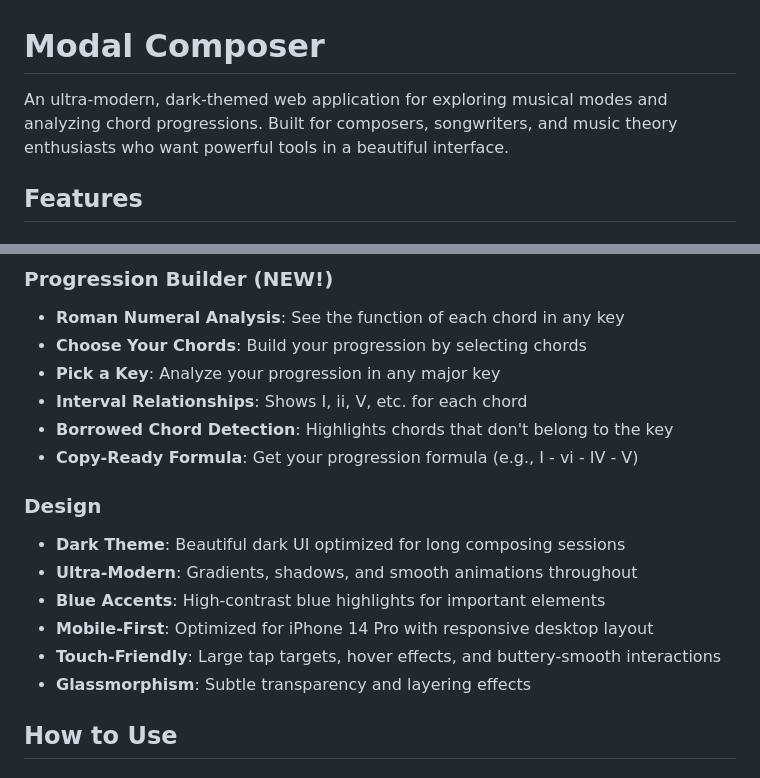
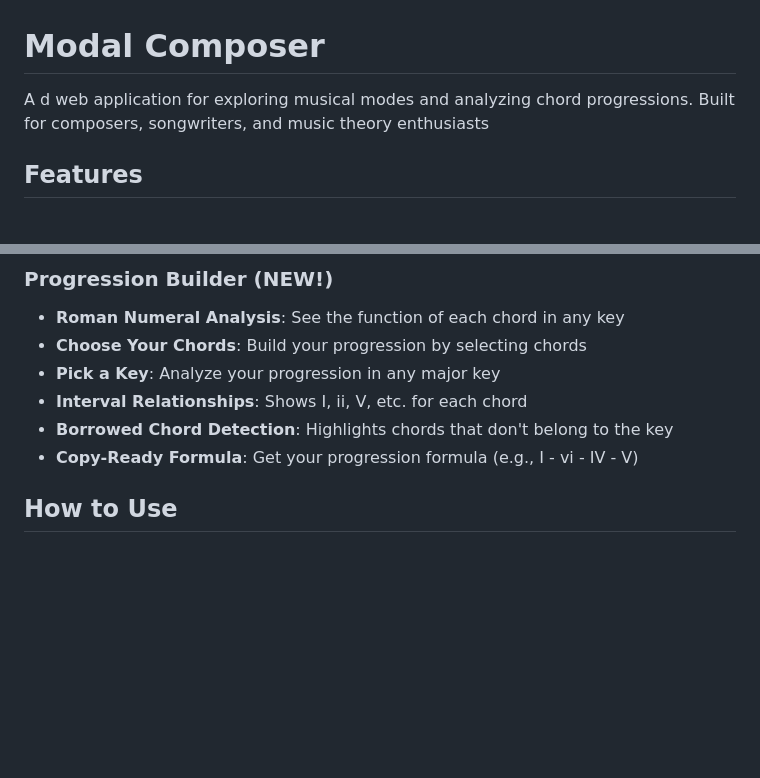
Before and after one commit to lobo-larsen/modal-composer, a Markdown page: README.md, 2 parts joined by grey strips. Drawn GitHub-style; blank space fills up the shorter version.

```diff
--- a/README.md
+++ b/README.md
@@ -1,6 +1,6 @@
 # Modal Composer
 
-An ultra-modern, dark-themed web application for exploring musical modes and analyzing chord progressions. Built for composers, songwriters, and music theory enthusiasts who want powerful tools in a beautiful interface.
+A d web application for exploring musical modes and analyzing chord progressions. Built for composers, songwriters, and music theory enthusiasts
 
 ## Features
 
@@ -25,14 +25,6 @@ An ultra-modern, dark-themed web application for exploring musical modes and ana
 - **Interval Relationships**: Shows I, ii, V, etc. for each chord
 - **Borrowed Chord Detection**: Highlights chords that don't belong to the key
 - **Copy-Ready Formula**: Get your progression formula (e.g., I - vi - IV - V)
-
-### Design
-- **Dark Theme**: Beautiful dark UI optimized for long composing sessions
-- **Ultra-Modern**: Gradients, shadows, and smooth animations throughout
-- **Blue Accents**: High-contrast blue highlights for important elements
-- **Mobile-First**: Optimized for iPhone 14 Pro with responsive desktop layout
-- **Touch-Friendly**: Large tap targets, hover effects, and buttery-smooth interactions
-- **Glassmorphism**: Subtle transparency and layering effects
 
 ## How to Use
 
```
